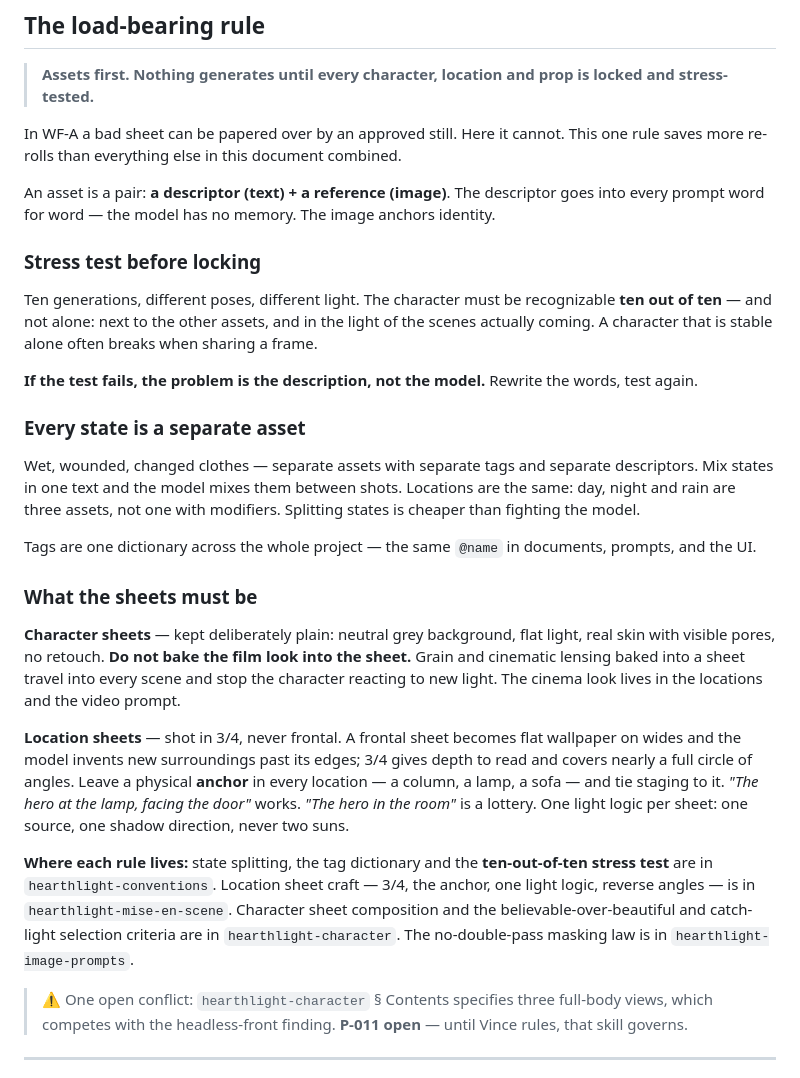
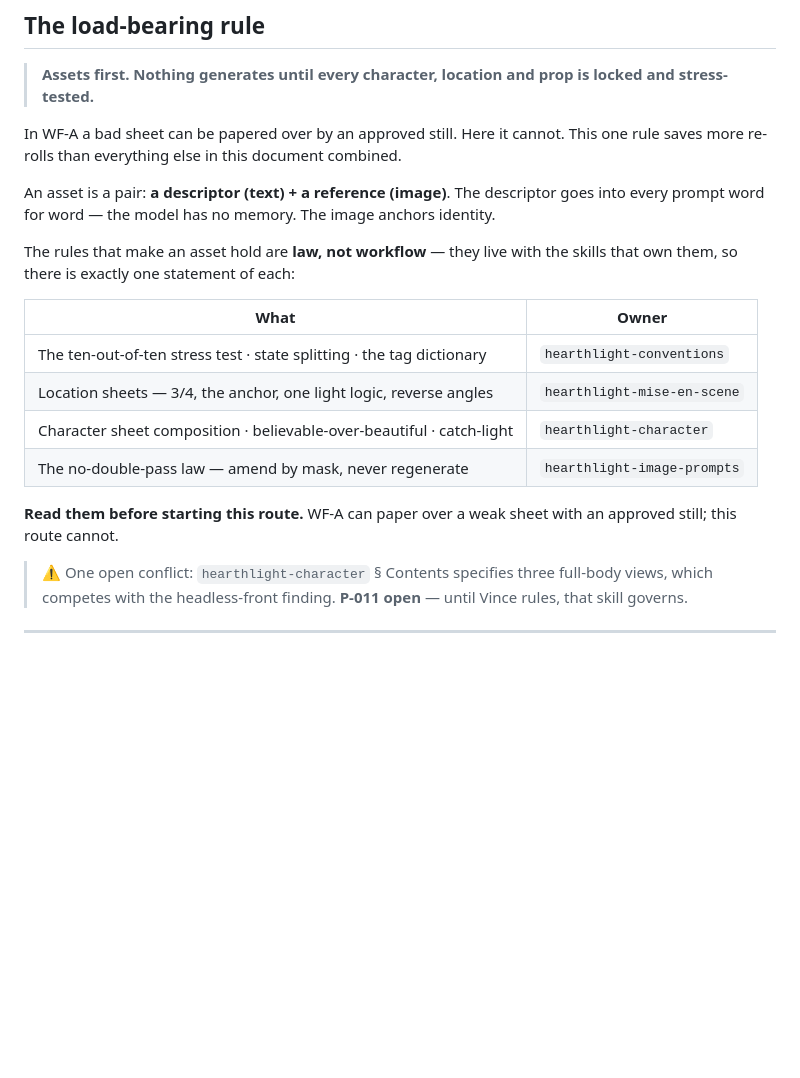
Before and after one commit to vincetheeleventh/hearthlight, a Markdown page: workflows/WF-B-storyboard-to-video.md, the part around the change. Drawn GitHub-style; blank space fills up the shorter version.

Commit message:
workflows: WF-B pointed at the laws instead of restating them
Same duplication D-023 was written about, left in the workflow doc an
hour after deleting a skill for it. WF-B restated the stress test, state
splitting, and both sheet standards in full, then listed where they live.

Now a four-row pointer table. 178 -> 138 lines, five laws back to one
statement each.

Agent: cowork

```diff
--- a/workflows/WF-B-storyboard-to-video.md
+++ b/workflows/WF-B-storyboard-to-video.md
@@ -39,41 +39,18 @@ more re-rolls than everything else in this document combined.
 An asset is a pair: **a descriptor (text) + a reference (image)**. The descriptor goes into every
 prompt word for word — the model has no memory. The image anchors identity.
 
-### Stress test before locking
+The rules that make an asset hold are **law, not workflow** — they live with the skills that own
+them, so there is exactly one statement of each:
 
-Ten generations, different poses, different light. The character must be recognizable **ten out of
-ten** — and not alone: next to the other assets, and in the light of the scenes actually coming. A
-character that is stable alone often breaks when sharing a frame.
+| What | Owner |
+|---|---|
+| The ten-out-of-ten stress test · state splitting · the tag dictionary | `hearthlight-conventions` |
+| Location sheets — 3/4, the anchor, one light logic, reverse angles | `hearthlight-mise-en-scene` |
+| Character sheet composition · believable-over-beautiful · catch-light | `hearthlight-character` |
+| The no-double-pass law — amend by mask, never regenerate | `hearthlight-image-prompts` |
 
-**If the test fails, the problem is the description, not the model.** Rewrite the words, test again.
-
-### Every state is a separate asset
-
-Wet, wounded, changed clothes — separate assets with separate tags and separate descriptors. Mix
-states in one text and the model mixes them between shots. Locations are the same: day, night and
-rain are three assets, not one with modifiers. Splitting states is cheaper than fighting the model.
-
-Tags are one dictionary across the whole project — the same `@name` in documents, prompts, and the
-UI.
-
-### What the sheets must be
-
-**Character sheets** — kept deliberately plain: neutral grey background, flat light, real skin with
-visible pores, no retouch. **Do not bake the film look into the sheet.** Grain and cinematic lensing
-baked into a sheet travel into every scene and stop the character reacting to new light. The cinema
-look lives in the locations and the video prompt.
-
-**Location sheets** — shot in 3/4, never frontal. A frontal sheet becomes flat wallpaper on wides and
-the model invents new surroundings past its edges; 3/4 gives depth to read and covers nearly a full
-circle of angles. Leave a physical **anchor** in every location — a column, a lamp, a sofa — and tie
-staging to it. *"The hero at the lamp, facing the door"* works. *"The hero in the room"* is a
-lottery. One light logic per sheet: one source, one shadow direction, never two suns.
-
-**Where each rule lives:** state splitting, the tag dictionary and the **ten-out-of-ten stress test**
-are in `hearthlight-conventions`. Location sheet craft — 3/4, the anchor, one light logic, reverse
-angles — is in `hearthlight-mise-en-scene`. Character sheet composition and the
-believable-over-beautiful and catch-light selection criteria are in `hearthlight-character`. The
-no-double-pass masking law is in `hearthlight-image-prompts`.
+**Read them before starting this route.** WF-A can paper over a weak sheet with an approved still;
+this route cannot.
 
 > ⚠️ One open conflict: `hearthlight-character` § Contents specifies three full-body views, which
 > competes with the headless-front finding. **P-011 open** — until Vince rules, that skill governs.
```
